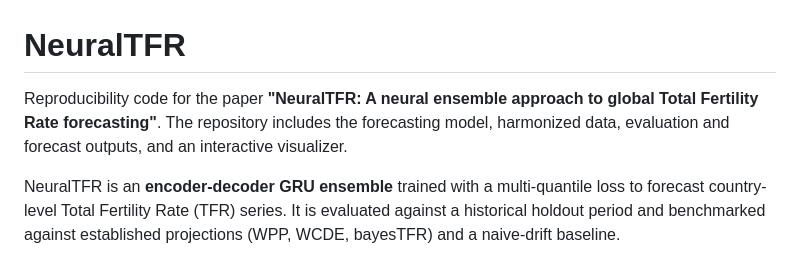
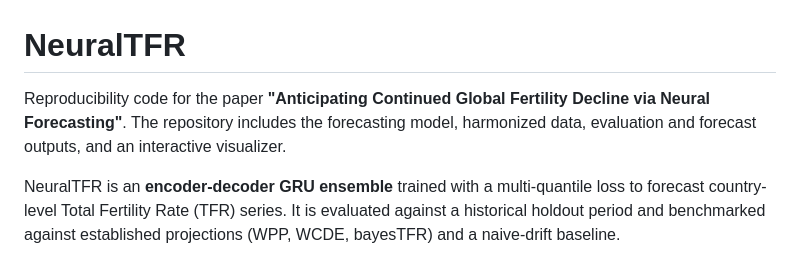
Before and after one commit to FaMori/NeuralTFR, a Markdown page: README.md, the part around the change. GitHub-like rendering.

```diff
--- a/README.md
+++ b/README.md
@@ -1,6 +1,6 @@
 # NeuralTFR
 
-Reproducibility code for the paper **"NeuralTFR: A neural ensemble approach to global Total Fertility Rate forecasting"**. The repository includes the forecasting model, harmonized data, evaluation and forecast outputs, and an interactive visualizer.
+Reproducibility code for the paper **"Anticipating Continued Global Fertility Decline via Neural Forecasting"**. The repository includes the forecasting model, harmonized data, evaluation and forecast outputs, and an interactive visualizer.
 
 NeuralTFR is an **encoder-decoder GRU ensemble** trained with a multi-quantile loss to forecast country-level Total Fertility Rate (TFR) series. It is evaluated against a historical holdout period and benchmarked against established projections (WPP, WCDE, bayesTFR) and a naive-drift baseline.
 
```
